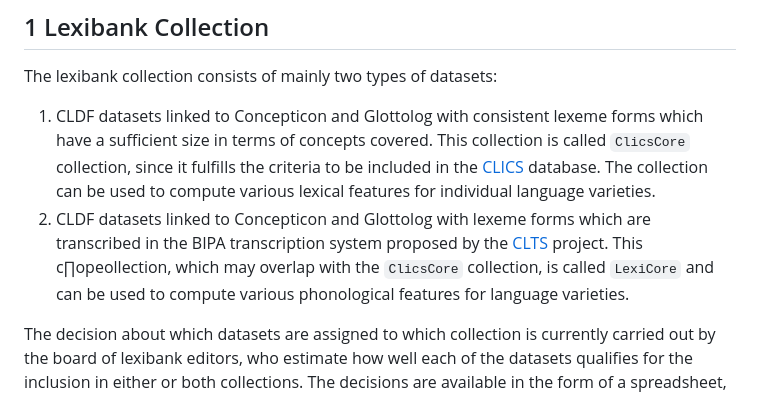
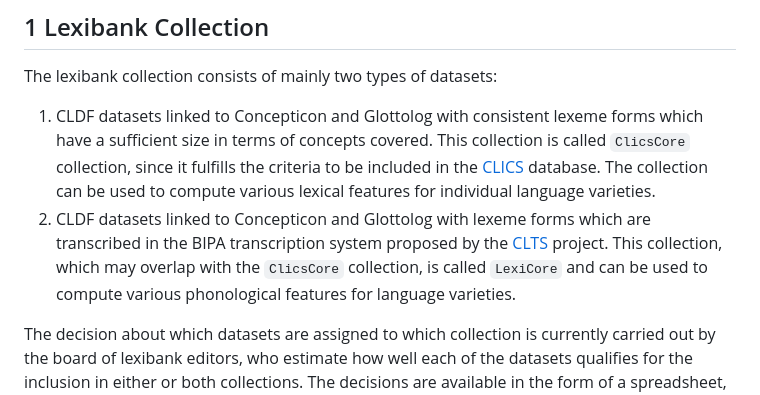
Before and after one commit to lexibank/lexibank-analysed, a Markdown page: workflow.md, the part around the change. GitHub-like rendering.

Commit message:
Fix typo

```diff
--- a/workflow.md
+++ b/workflow.md
@@ -7,7 +7,7 @@ Lexibank is a collection of lexical datasets provided in [CLDF](https://cldf.cll
 The lexibank collection consists of mainly two types of datasets:
 
 1. CLDF datasets linked to Concepticon and Glottolog with consistent lexeme forms which have a sufficient size in terms of concepts covered. This collection is called `ClicsCore` collection, since it fulfills the criteria to be included in the [CLICS](https://clics.clld.org) database. The collection can be used to compute various lexical features for individual language varieties.
-2. CLDF datasets linked to Concepticon and Glottolog with lexeme forms which are transcribed in the BIPA  transcription system proposed by the [CLTS](https://clts.clld.org) project. This c∏opeollection, which may  overlap with the `ClicsCore` collection, is called `LexiCore` and can be used to compute various phonological   features for language varieties.
+2. CLDF datasets linked to Concepticon and Glottolog with lexeme forms which are transcribed in the BIPA  transcription system proposed by the [CLTS](https://clts.clld.org) project. This collection, which may  overlap with the `ClicsCore` collection, is called `LexiCore` and can be used to compute various phonological   features for language varieties.
 
 The decision about which datasets are assigned to which collection is currently carried out by the board of lexibank editors, who estimate how well each of the datasets qualifies for the inclusion in either or both collections. The decisions are available in the form of a spreadsheet, shared along with this repository (see [etc/lexibank.tsv](etc/lexibank.tsv)).
 
```
